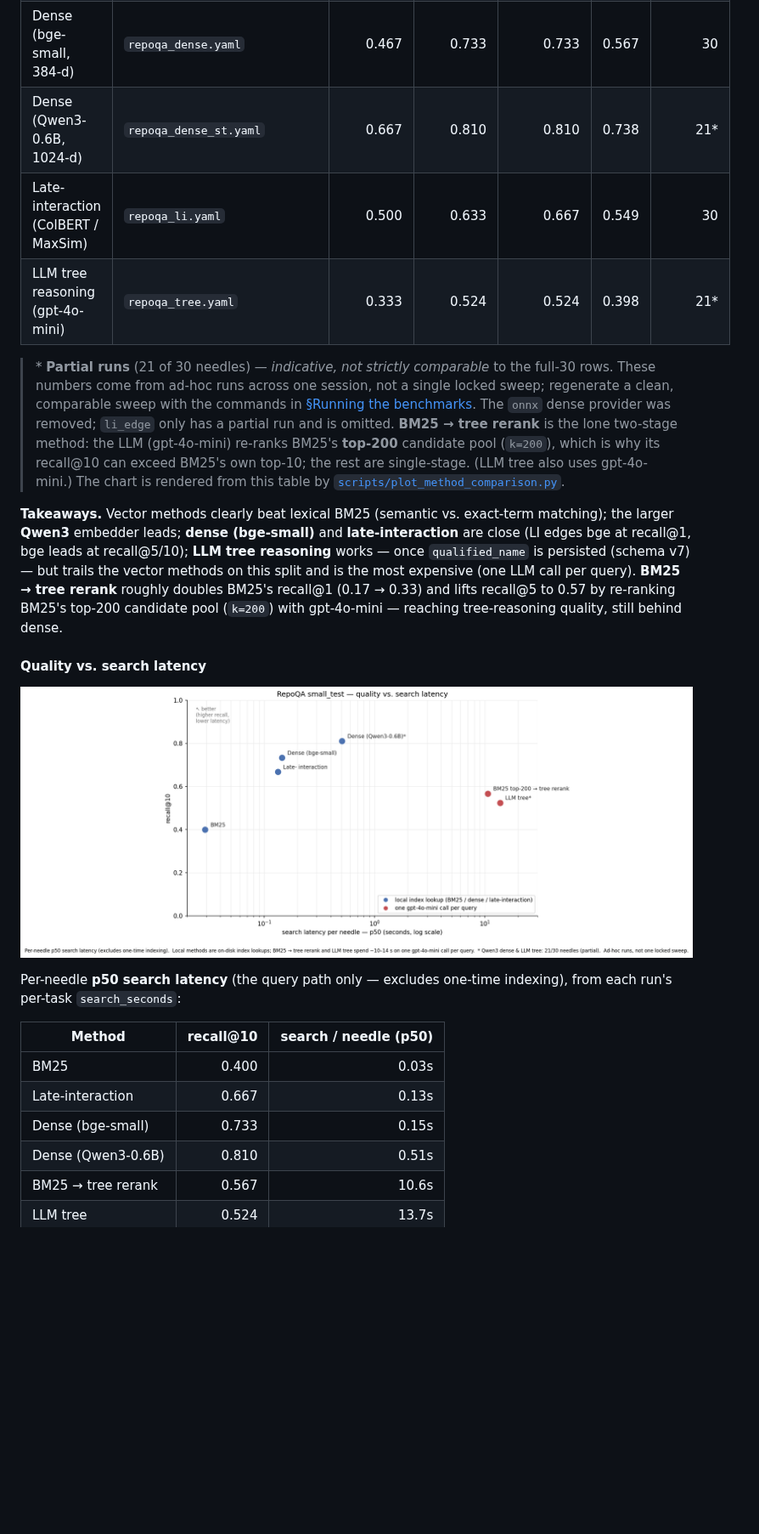
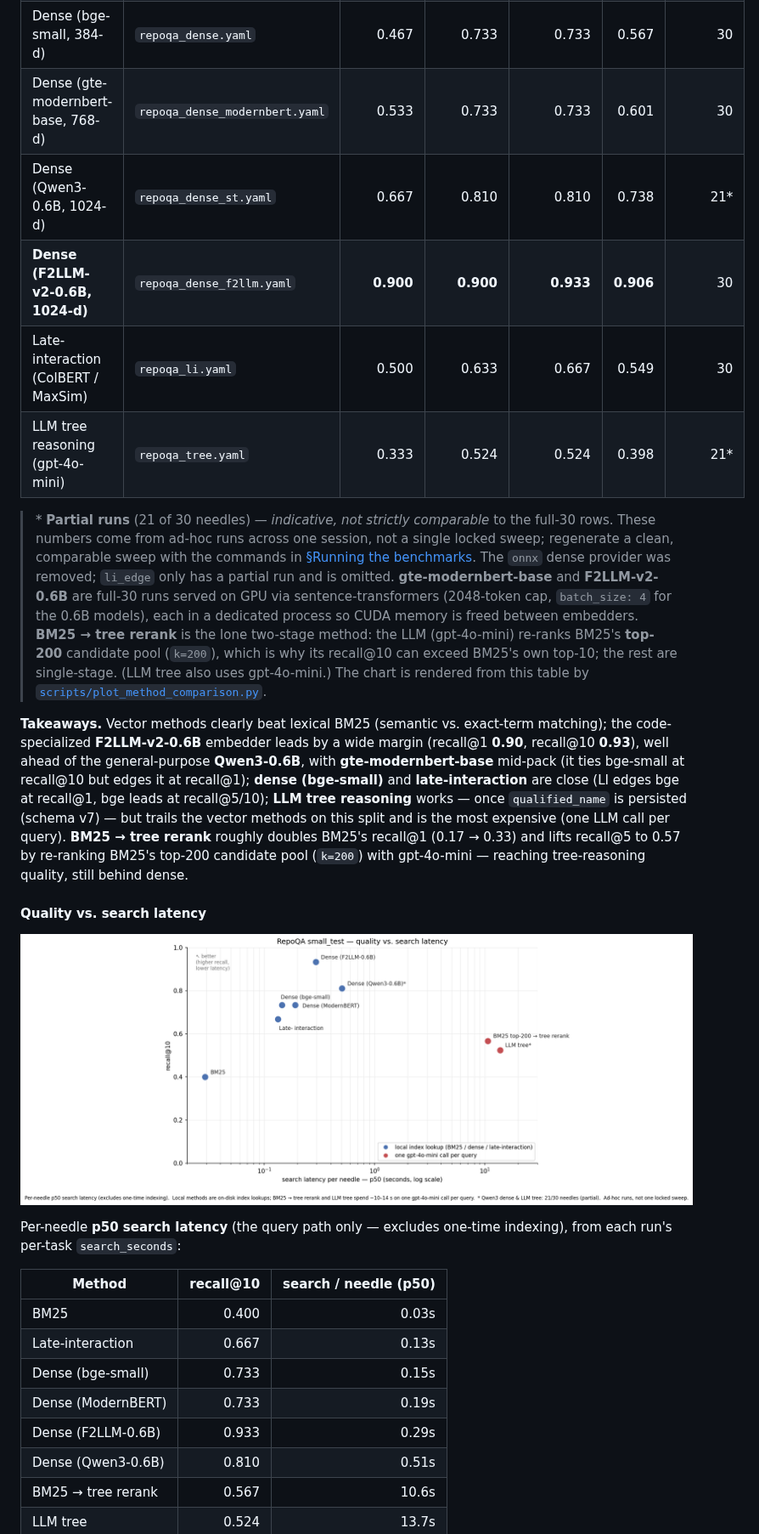
Before and after one commit to msobroza/pydocs-mcp, a Markdown page: benchmarks/README.md, the part around one of its changes. Shown at 85% size. Rendered like a GitHub page; pictures changed too: benchmarks/assets/method_quality_vs_latency.png; blank space fills up the shorter version.

```diff
--- a/benchmarks/README.md
+++ b/benchmarks/README.md
@@ -257,7 +257,9 @@ in [`notebooks/`](../notebooks/)). Higher is better.
 | BM25 (keyword / FTS5) | `repoqa_bm25.yaml` | 0.167 | 0.333 | 0.400 | 0.238 | 30 |
 | BM25 top-200 → tree rerank (2-stage, gpt-4o-mini) | `repoqa_bm25_tree_rerank.yaml` | 0.333 | 0.567 | 0.567 | 0.424 | 30 |
 | Dense (bge-small, 384-d) | `repoqa_dense.yaml` | 0.467 | 0.733 | 0.733 | 0.567 | 30 |
+| Dense (gte-modernbert-base, 768-d) | `repoqa_dense_modernbert.yaml` | 0.533 | 0.733 | 0.733 | 0.601 | 30 |
 | Dense (Qwen3-0.6B, 1024-d) | `repoqa_dense_st.yaml` | 0.667 | 0.810 | 0.810 | 0.738 | 21\* |
+| **Dense (F2LLM-v2-0.6B, 1024-d)** | `repoqa_dense_f2llm.yaml` | **0.900** | **0.900** | **0.933** | **0.906** | 30 |
 | Late-interaction (ColBERT / MaxSim) | `repoqa_li.yaml` | 0.500 | 0.633 | 0.667 | 0.549 | 30 |
 | LLM tree reasoning (gpt-4o-mini) | `repoqa_tree.yaml` | 0.333 | 0.524 | 0.524 | 0.398 | 21\* |
 
@@ -266,6 +268,9 @@ in [`notebooks/`](../notebooks/)). Higher is better.
 > not a single locked sweep; regenerate a clean, comparable sweep with the
 > commands in [§Running the benchmarks](#running-the-benchmarks). The `onnx`
 > dense provider was removed; `li_edge` only has a partial run and is omitted.
+> **gte-modernbert-base** and **F2LLM-v2-0.6B** are full-30 runs served on GPU via
+> sentence-transformers (2048-token cap, `batch_size: 4` for the 0.6B models), each
+> in a dedicated process so CUDA memory is freed between embedders.
 > **BM25 → tree rerank** is the lone two-stage method: the LLM (gpt-4o-mini)
 > re-ranks BM25's **top-200** candidate pool (`k=200`), which is why its recall@10
 > can exceed BM25's own top-10; the rest are single-stage. (LLM tree also uses
@@ -273,7 +278,10 @@ in [`notebooks/`](../notebooks/)). Higher is better.
 > [`scripts/plot_method_comparison.py`](scripts/plot_method_comparison.py).
 
 **Takeaways.** Vector methods clearly beat lexical BM25 (semantic vs. exact-term
-matching); the larger **Qwen3** embedder leads; **dense (bge-small)** and
+matching); the code-specialized **F2LLM-v2-0.6B** embedder leads by a wide margin
+(recall@1 **0.90**, recall@10 **0.93**), well ahead of the general-purpose
+**Qwen3-0.6B**, with **gte-modernbert-base** mid-pack (it ties bge-small at
+recall@10 but edges it at recall@1); **dense (bge-small)** and
 **late-interaction** are close (LI edges bge at recall@1, bge leads at
 recall@5/10); **LLM tree reasoning** works — once `qualified_name` is persisted
 (schema v7) — but trails the vector methods on this split and is the most
@@ -293,6 +301,8 @@ indexing), from each run's per-task `search_seconds`:
 | BM25 | 0.400 | 0.03s |
 | Late-interaction | 0.667 | 0.13s |
 | Dense (bge-small) | 0.733 | 0.15s |
+| Dense (ModernBERT) | 0.733 | 0.19s |
+| Dense (F2LLM-0.6B) | 0.933 | 0.29s |
 | Dense (Qwen3-0.6B) | 0.810 | 0.51s |
 | BM25 → tree rerank | 0.567 | 10.6s |
 | LLM tree | 0.524 | 13.7s |
```
Also changed, not shown: other parts of benchmarks/README.md (+3 -2 lines), benchmarks/assets/method_comparison.png, 3 other files.
